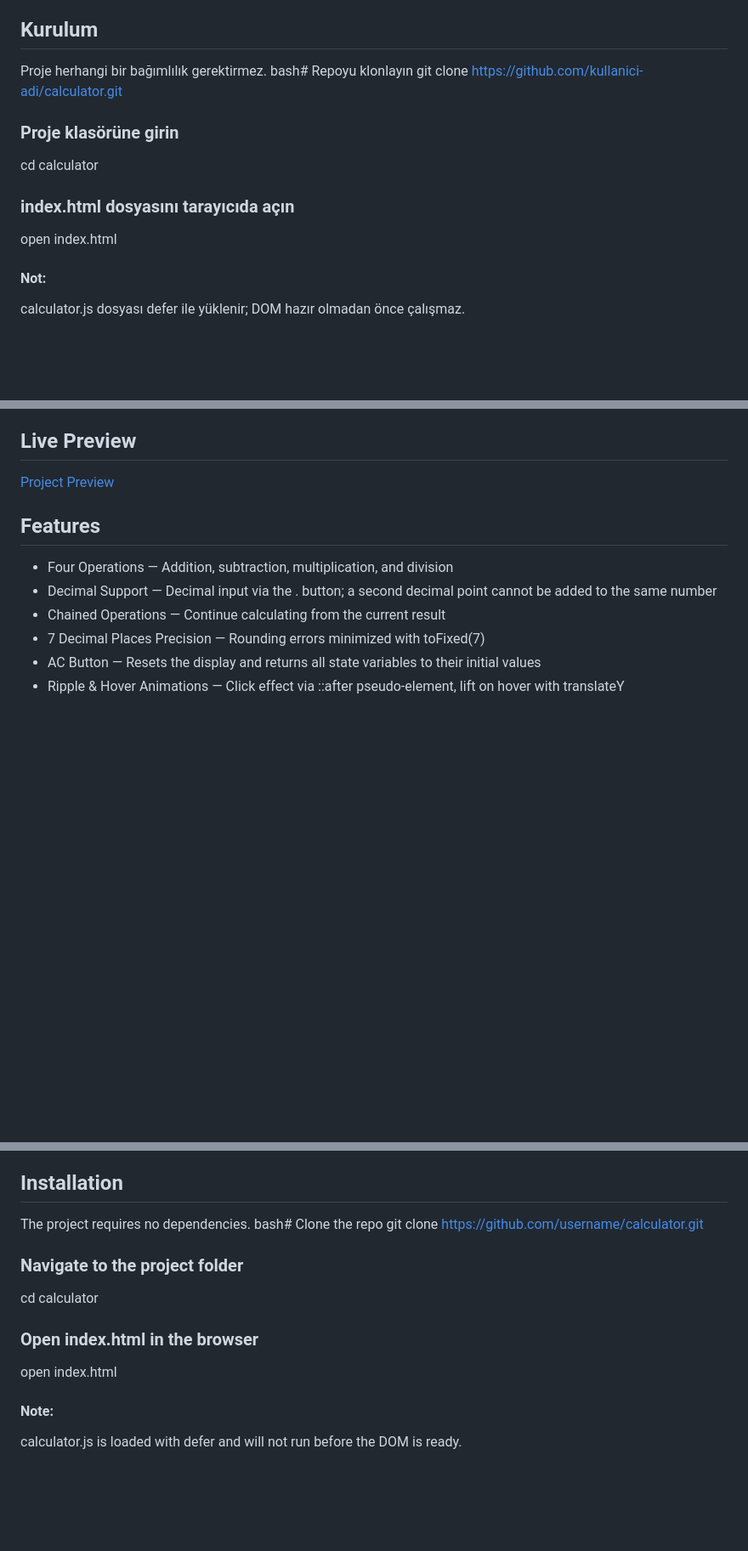
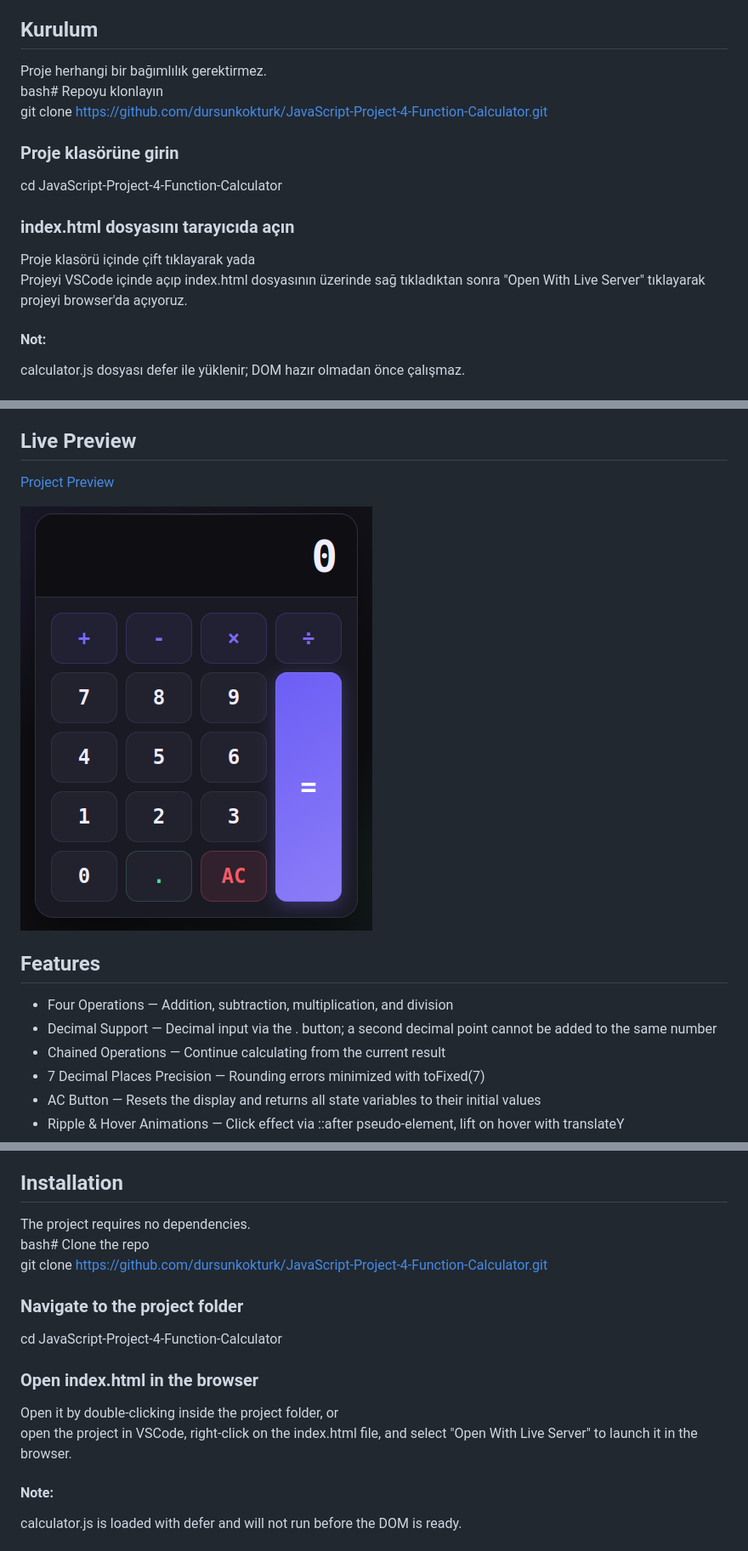
Before and after one commit to dursunkokturk/JavaScript-Project-4-Function-Calculator, a Markdown page: README.md, 3 parts joined by grey strips. Shown at 85% size. Drawn GitHub-style; blank space fills up the shorter version.

```diff
--- a/README.md
+++ b/README.md
@@ -59,15 +59,16 @@ calculator/ <br>
         └── calculator.js <br>
 
 ## Kurulum
-Proje herhangi bir bağımlılık gerektirmez.
-bash# Repoyu klonlayın
-git clone https://github.com/kullanici-adi/calculator.git
+Proje herhangi bir bağımlılık gerektirmez. <br>
+bash# Repoyu klonlayın <br>
+git clone https://github.com/dursunkokturk/JavaScript-Project-4-Function-Calculator.git
 
 ### Proje klasörüne girin
-cd calculator
+cd JavaScript-Project-4-Function-Calculator
 
 ### index.html dosyasını tarayıcıda açın
-open index.html
+Proje klasörü içinde çift tıklayarak yada <br>
+Projeyi VSCode içinde açıp index.html dosyasının üzerinde sağ tıkladıktan sonra "Open With Live Server" tıklayarak projeyi browser'da açıyoruz.
 
 #### Not:
 calculator.js dosyası defer ile yüklenir; DOM hazır olmadan önce çalışmaz.
@@ -100,6 +101,8 @@ A dark-themed, animated browser-based calculator with four operations and decima
 
 ## Live Preview
 [Project Preview](https://dursunkokturk.github.io/JavaScript-Project-4-Function-Calculator/)
+
+![Proje Görseli](assets/img/javascript-project-calculator-2.png)
 
 ## Features
 
@@ -152,15 +155,16 @@ calculator/ <br>
         └── calculator.js <br>
 
 ## Installation
-The project requires no dependencies.
-bash# Clone the repo
-git clone https://github.com/username/calculator.git
+The project requires no dependencies. <br>
+bash# Clone the repo <br>
+git clone https://github.com/dursunkokturk/JavaScript-Project-4-Function-Calculator.git
 
 ### Navigate to the project folder
-cd calculator
+cd JavaScript-Project-4-Function-Calculator
 
 ### Open index.html in the browser
-open index.html
+Open it by double-clicking inside the project folder, or <br>
+open the project in VSCode, right-click on the index.html file, and select "Open With Live Server" to launch it in the browser.
 
 #### Note:
 calculator.js is loaded with defer and will not run before the DOM is ready.
```
